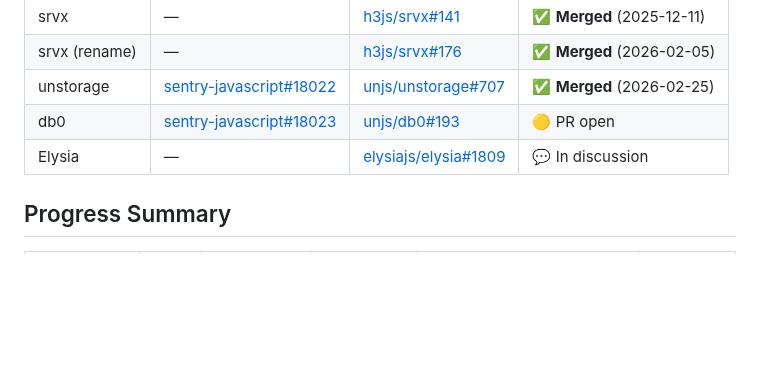
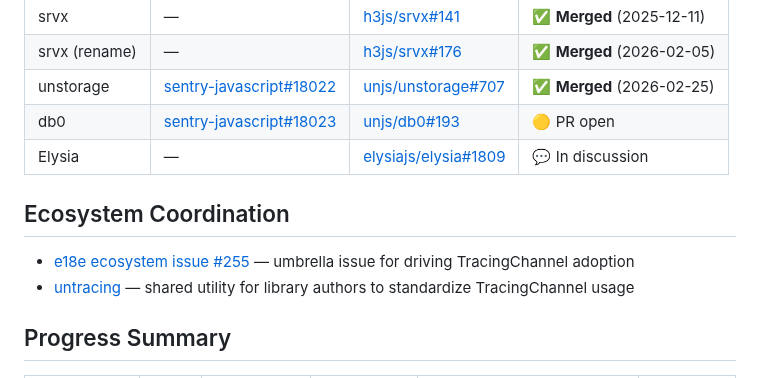
Before and after one commit to getsentry/js-tracing-channels-proposals, a Markdown page: TRACKER.md, the part around the change. GitHub-like rendering; blank space fills up the shorter version.

```diff
--- a/TRACKER.md
+++ b/TRACKER.md
@@ -114,6 +114,11 @@ Core logic is ours — only OTel base classes need swapping.
 | db0 | [sentry-javascript#18023](https://github.com/getsentry/sentry-javascript/issues/18023) | [unjs/db0#193](https://github.com/unjs/db0/pull/193) | 🟡 PR open |
 | Elysia | — | [elysiajs/elysia#1809](https://github.com/elysiajs/elysia/issues/1809) | 💬 In discussion |
 
+## Ecosystem Coordination
+
+- [e18e ecosystem issue #255](https://github.com/e18e/ecosystem-issues/issues/255) — umbrella issue for driving TracingChannel adoption
+- [untracing](https://github.com/unjs/untracing) — shared utility for library authors to standardize TracingChannel usage
+
 ## Progress Summary
 
 | Category | Total | ✅ Merged | 🟡 PR Open | 💬 In Discussion | ⬜ Not Started |
```
Also changed, not shown: README.md (+2 -0 lines), e18e-issue.md (added, +160 -0 lines).
